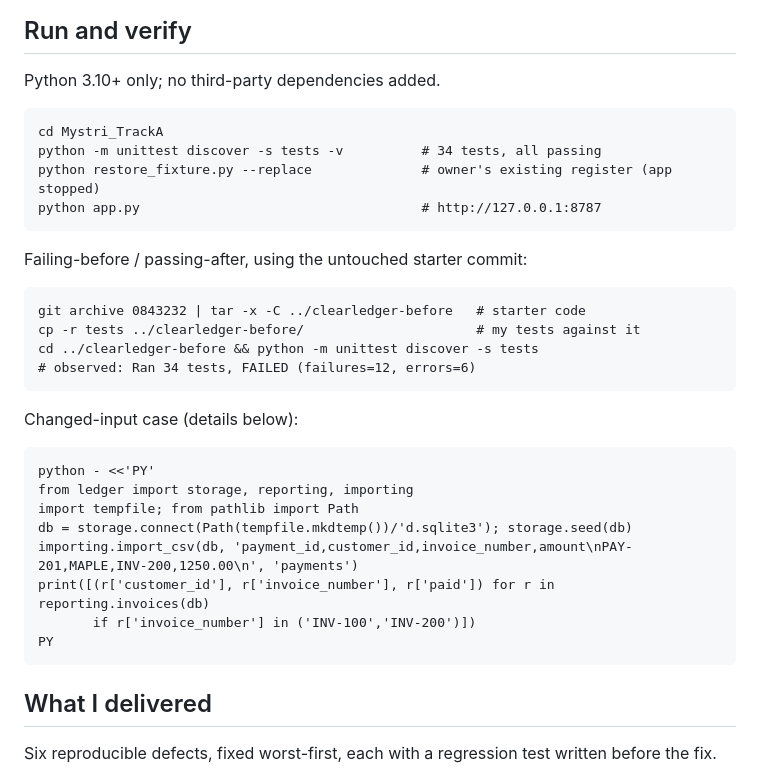
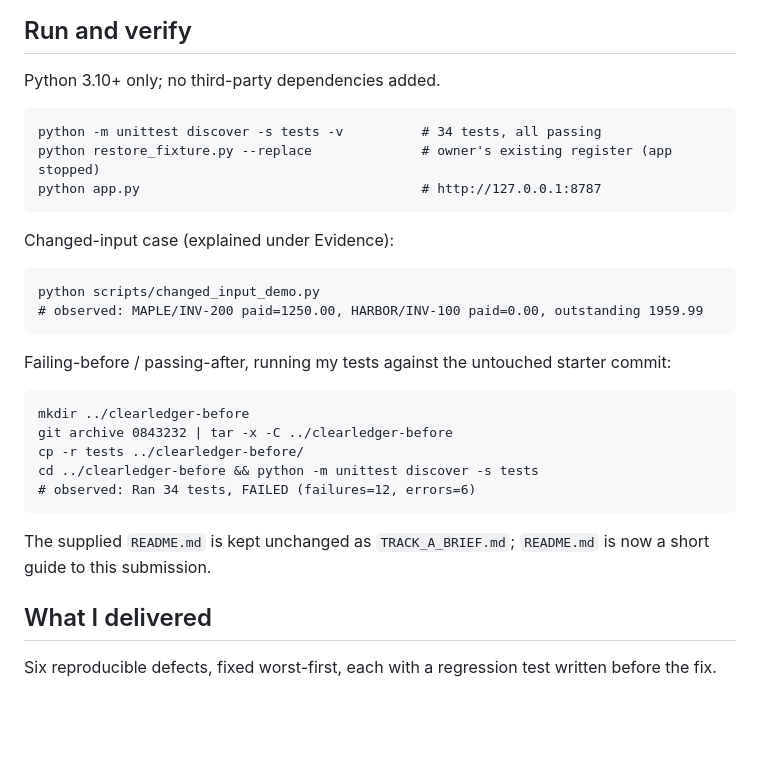
Before and after one commit to Akki-333/Mystri_TrackA, a Markdown page: HANDOVER.md, the part around the change. GitHub-like rendering; blank space fills up the shorter version.

Commit message:
point handover at the demo script

````diff
--- a/HANDOVER.md
+++ b/HANDOVER.md
@@ -11,33 +11,30 @@
 Python 3.10+ only; no third-party dependencies added.
 
 ```text
-cd Mystri_TrackA
 python -m unittest discover -s tests -v          # 34 tests, all passing
 python restore_fixture.py --replace              # owner's existing register (app stopped)
 python app.py                                    # http://127.0.0.1:8787
 ```
 
-Failing-before / passing-after, using the untouched starter commit:
+Changed-input case (explained under Evidence):
 
 ```text
-git archive 0843232 | tar -x -C ../clearledger-before   # starter code
-cp -r tests ../clearledger-before/                      # my tests against it
+python scripts/changed_input_demo.py
+# observed: MAPLE/INV-200 paid=1250.00, HARBOR/INV-100 paid=0.00, outstanding 1959.99
+```
+
+Failing-before / passing-after, running my tests against the untouched starter commit:
+
+```text
+mkdir ../clearledger-before
+git archive 0843232 | tar -x -C ../clearledger-before
+cp -r tests ../clearledger-before/
 cd ../clearledger-before && python -m unittest discover -s tests
 # observed: Ran 34 tests, FAILED (failures=12, errors=6)
 ```
 
-Changed-input case (details below):
-
-```text
-python - <<'PY'
-from ledger import storage, reporting, importing
-import tempfile; from pathlib import Path
-db = storage.connect(Path(tempfile.mkdtemp())/'d.sqlite3'); storage.seed(db)
-importing.import_csv(db, 'payment_id,customer_id,invoice_number,amount\nPAY-201,MAPLE,INV-200,1250.00\n', 'payments')
-print([(r['customer_id'], r['invoice_number'], r['paid']) for r in reporting.invoices(db)
-       if r['invoice_number'] in ('INV-100','INV-200')])
-PY
-```
+The supplied `README.md` is kept unchanged as `TRACK_A_BRIEF.md`; `README.md` is now a
+short guide to this submission.
 
 ## What I delivered
 
````
